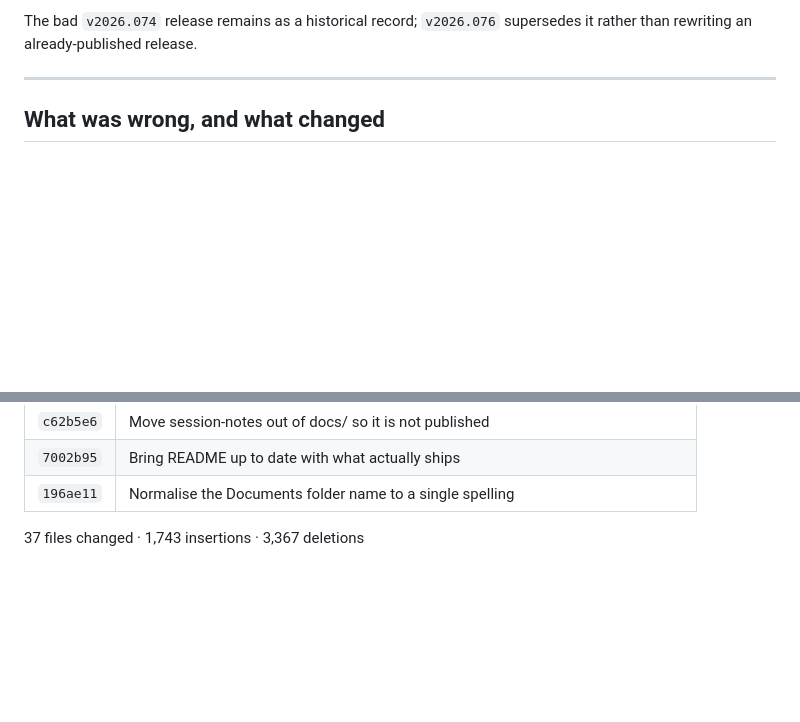
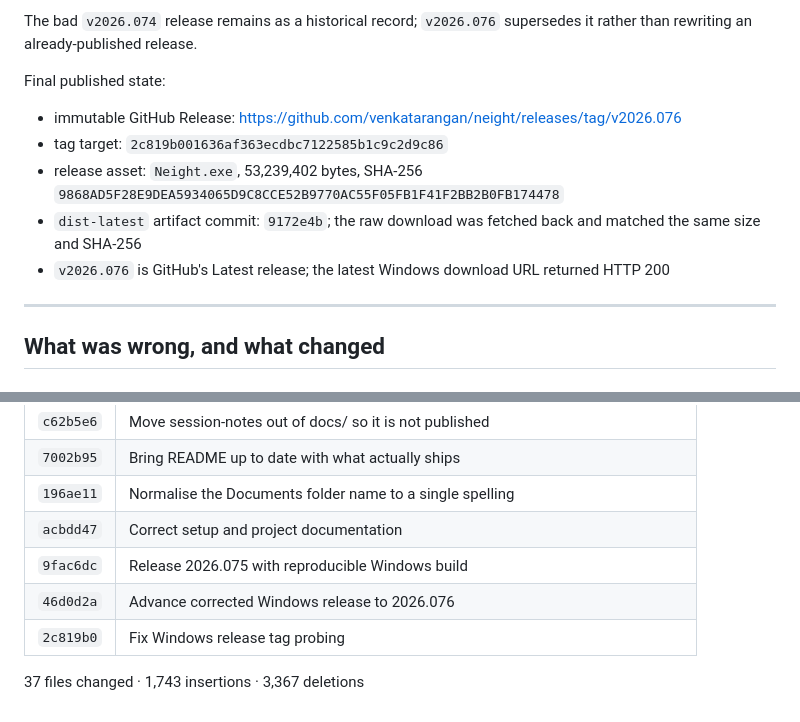
Before and after one commit to venkatarangan/neight, a Markdown page: session-notes/2026-07-29-trackpad-fixes-and-cleanup.md, 2 parts joined by grey strips. GitHub-like rendering; blank space fills up the shorter version.

Commit message:
Record final 2026.076 release state
Co-authored-by: Copilot <223556219+Copilot@users.noreply.github.com>

```diff
--- a/session-notes/2026-07-29-trackpad-fixes-and-cleanup.md
+++ b/session-notes/2026-07-29-trackpad-fixes-and-cleanup.md
@@ -157,6 +157,18 @@ Three release-path fixes landed with it:
 
 The bad `v2026.074` release remains as a historical record; `v2026.076`
 supersedes it rather than rewriting an already-published release.
+
+Final published state:
+
+- immutable GitHub Release:
+  <https://github.com/venkatarangan/neight/releases/tag/v2026.076>
+- tag target: `2c819b001636af363ecdbc7122585b1c9c2d9c86`
+- release asset: `Neight.exe`, 53,239,402 bytes, SHA-256
+  `9868AD5F28E9DEA5934065D9C8CCE52B9770AC55F05FB1F41F2BB2B0FB174478`
+- `dist-latest` artifact commit: `9172e4b`; the raw download was fetched back
+  and matched the same size and SHA-256
+- `v2026.076` is GitHub's Latest release; the latest Windows download URL
+  returned HTTP 200
 
 ---
 
@@ -512,5 +524,9 @@ longer public.
 | `c62b5e6` | Move session-notes out of docs/ so it is not published |
 | `7002b95` | Bring README up to date with what actually ships |
 | `196ae11` | Normalise the Documents folder name to a single spelling |
+| `acbdd47` | Correct setup and project documentation |
+| `9fac6dc` | Release 2026.075 with reproducible Windows build |
+| `46d0d2a` | Advance corrected Windows release to 2026.076 |
+| `2c819b0` | Fix Windows release tag probing |
 
 37 files changed · 1,743 insertions · 3,367 deletions
```
